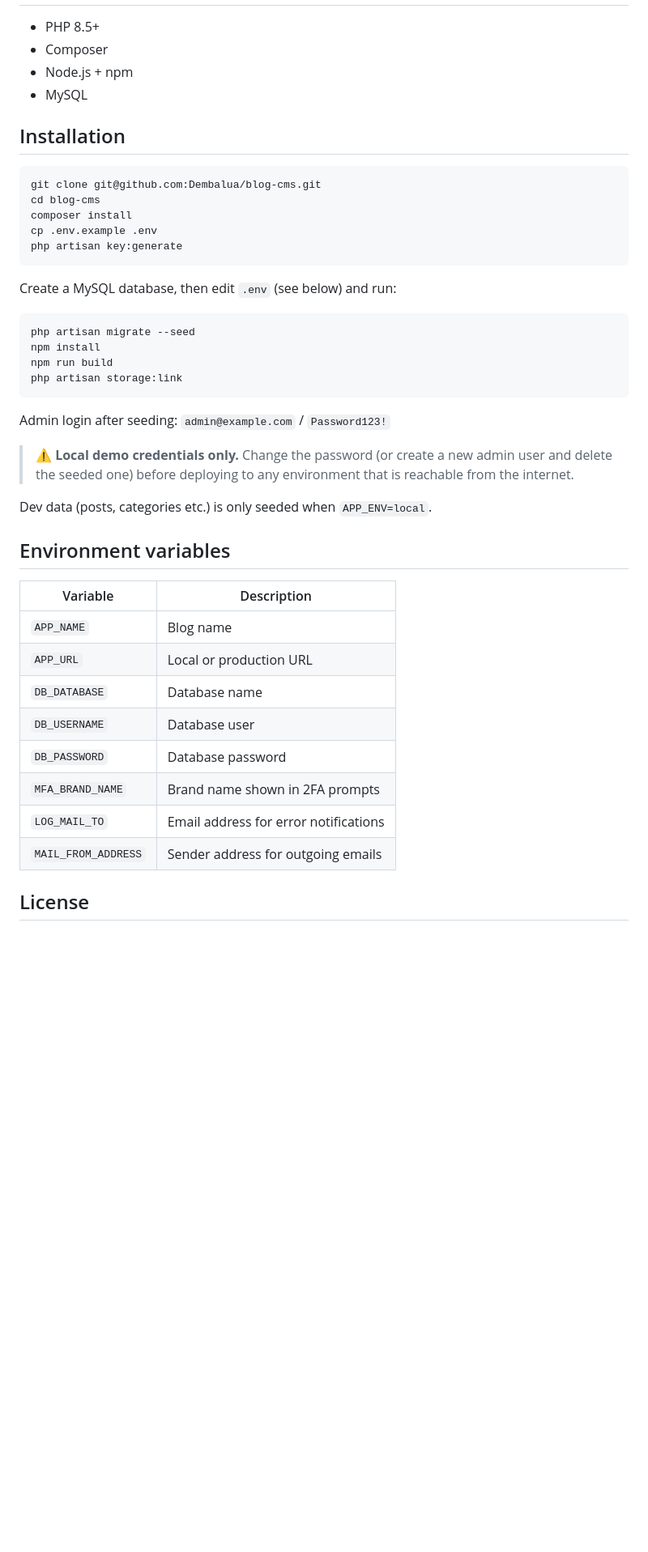
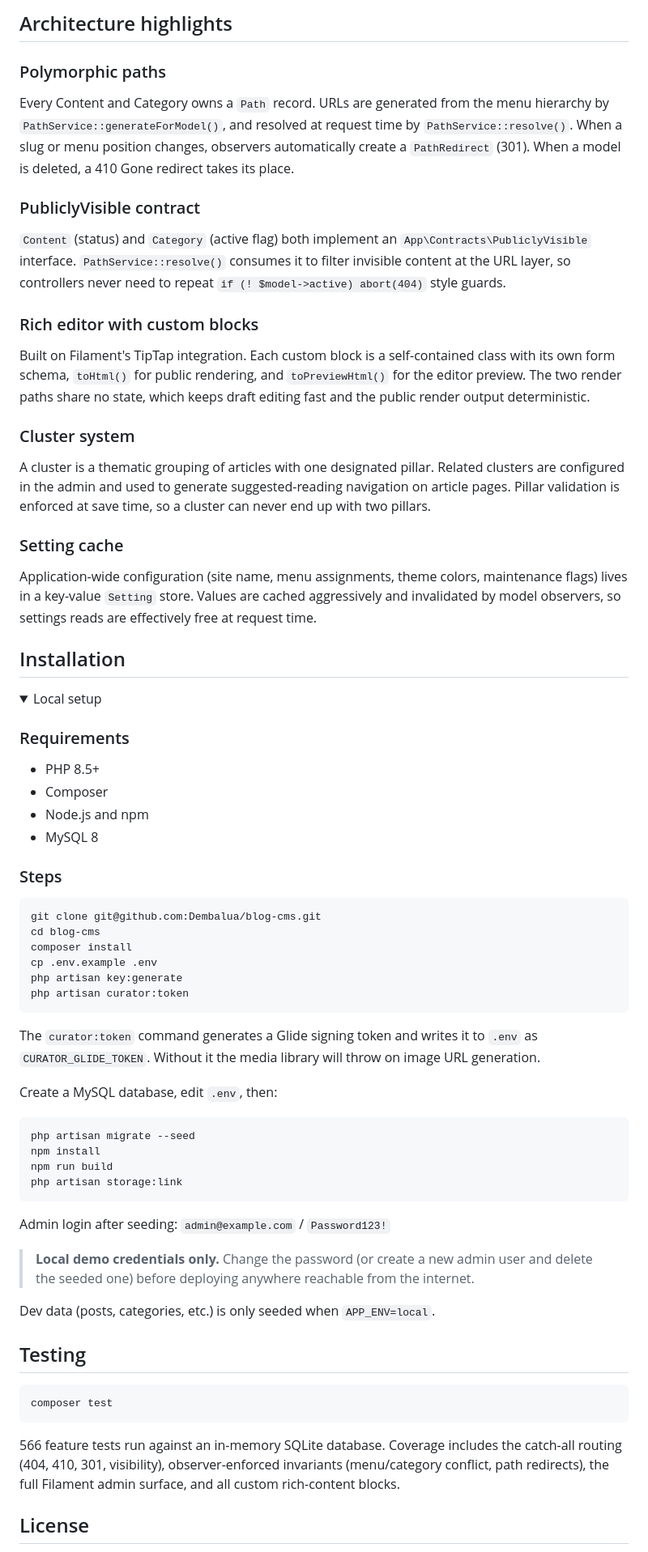
Before and after one commit to Dembalua/blog-cms, a Markdown page: README.md, the part around one of its changes. Shown at 81% size. Rendered like a GitHub page; folded sections open; blank space fills up the shorter version.

Commit message:
docs: expand README with features, screenshots, architecture highlights

````diff
--- a/README.md
+++ b/README.md
@@ -12,10 +43,33 @@ Laravel-based CMS with Filament Admin Panel and Livewire frontend.
+## Architecture highlights
+
+### Polymorphic paths
+Every Content and Category owns a `Path` record. URLs are generated from the menu hierarchy by `PathService::generateForModel()`, and resolved at request time by `PathService::resolve()`. When a slug or menu position changes, observers automatically create a `PathRedirect` (301). When a model is deleted, a 410 Gone redirect takes its place.
+
+### PubliclyVisible contract
+`Content` (status) and `Category` (active flag) both implement an `App\Contracts\PubliclyVisible` interface. `PathService::resolve()` consumes it to filter invisible content at the URL layer, so controllers never need to repeat `if (! $model->active) abort(404)` style guards.
+
+### Rich editor with custom blocks
+Built on Filament's TipTap integration. Each custom block is a self-contained class with its own form schema, `toHtml()` for public rendering, and `toPreviewHtml()` for the editor preview. The two render paths share no state, which keeps draft editing fast and the public render output deterministic.
+
+### Cluster system
+A cluster is a thematic grouping of articles with one designated pillar. Related clusters are configured in the admin and used to generate suggested-reading navigation on article pages. Pillar validation is enforced at save time, so a cluster can never end up with two pillars.
+
+### Setting cache
+Application-wide configuration (site name, menu assignments, theme colors, maintenance flags) lives in a key-value `Setting` store. Values are cached aggressively and invalidated by model observers, so settings reads are effectively free at request time.
+
+## Installation
+
+<details>
+<summary>Local setup</summary>
+
+### Requirements
 
 - PHP 8.5+
 - Composer
-- Node.js + npm
-- MySQL
+- Node.js and npm
+- MySQL 8
 
-## Installation
+### Steps
 
 ```bash
 git clone git@github.com:Dembalua/blog-cms.git
@@ -23,9 +77,12 @@ cd blog-cms
 composer install
 cp .env.example .env
 php artisan key:generate
+php artisan curator:token
 ```
 
-Create a MySQL database, then edit `.env` (see below) and run:
+The `curator:token` command generates a Glide signing token and writes it to `.env` as `CURATOR_GLIDE_TOKEN`. Without it the media library will throw on image URL generation.
+
+Create a MySQL database, edit `.env`, then:
 
 ```bash
 php artisan migrate --seed
@@ -36,24 +93,19 @@ php artisan storage:link
 
 Admin login after seeding: `admin@example.com` / `Password123!`
 
-> ⚠️ **Local demo credentials only.** Change the password (or create a new admin
-> user and delete the seeded one) before deploying to any environment that is
-> reachable from the internet.
+> **Local demo credentials only.** Change the password (or create a new admin user and delete the seeded one) before deploying anywhere reachable from the internet.
 
-Dev data (posts, categories etc.) is only seeded when `APP_ENV=local`.
+Dev data (posts, categories, etc.) is only seeded when `APP_ENV=local`.
 
-## Environment variables
+</details>
 
-| Variable | Description |
-|---|---|
-| `APP_NAME` | Blog name |
-| `APP_URL` | Local or production URL |
-| `DB_DATABASE` | Database name |
-| `DB_USERNAME` | Database user |
-| `DB_PASSWORD` | Database password |
-| `MFA_BRAND_NAME` | Brand name shown in 2FA prompts |
-| `LOG_MAIL_TO` | Email address for error notifications |
-| `MAIL_FROM_ADDRESS` | Sender address for outgoing emails |
+## Testing
+
+```bash
+composer test
+```
+
+566 feature tests run against an in-memory SQLite database. Coverage includes the catch-all routing (404, 410, 301, visibility), observer-enforced invariants (menu/category conflict, path redirects), the full Filament admin surface, and all custom rich-content blocks.
 
 ## License
 
````
Also changed, not shown: other parts of README.md (+34 -3 lines), docs/screenshots/admin-content-list.png (added), docs/screenshots/admin-rich-editor.png (added), docs/screenshots/admin-theme-settings.png (added), docs/screenshots/frontend-home.png (added).
